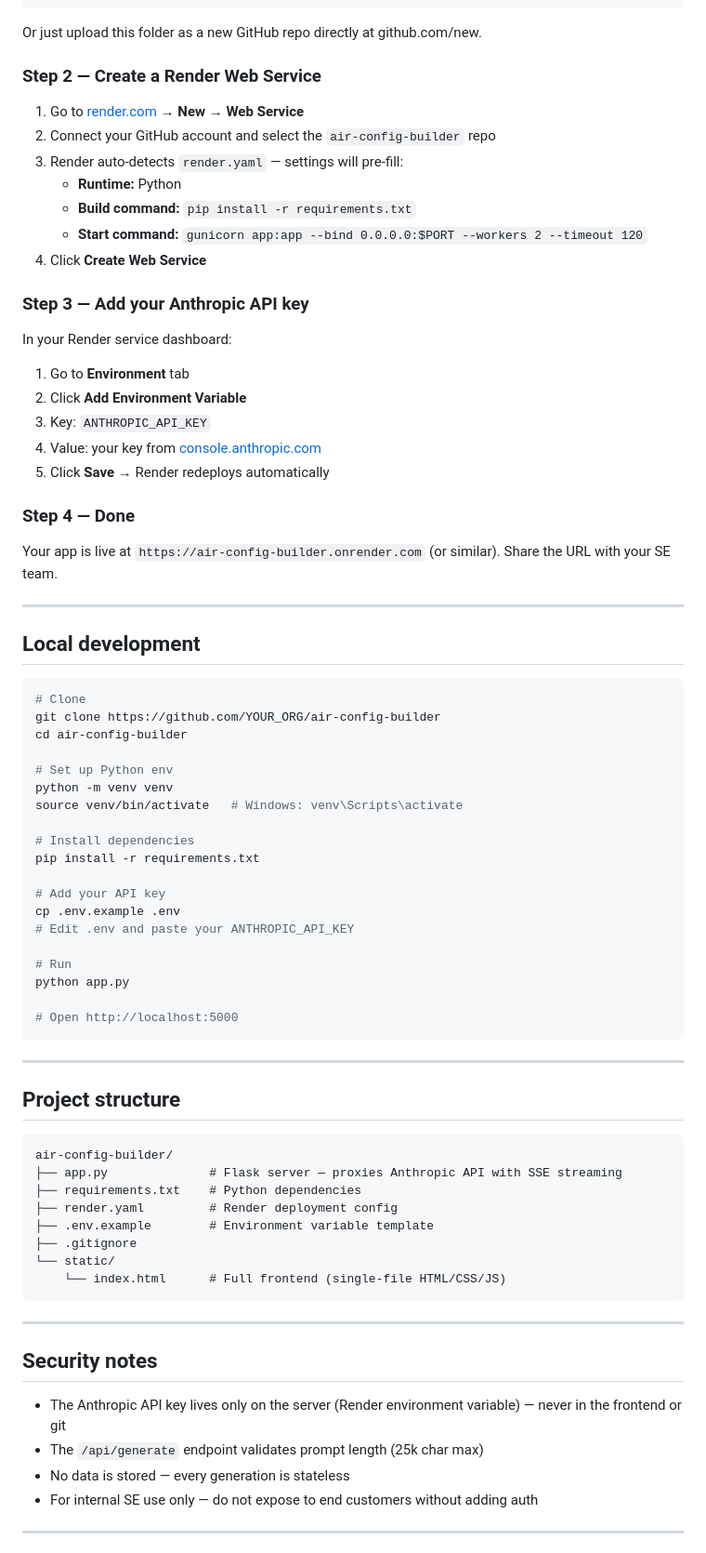
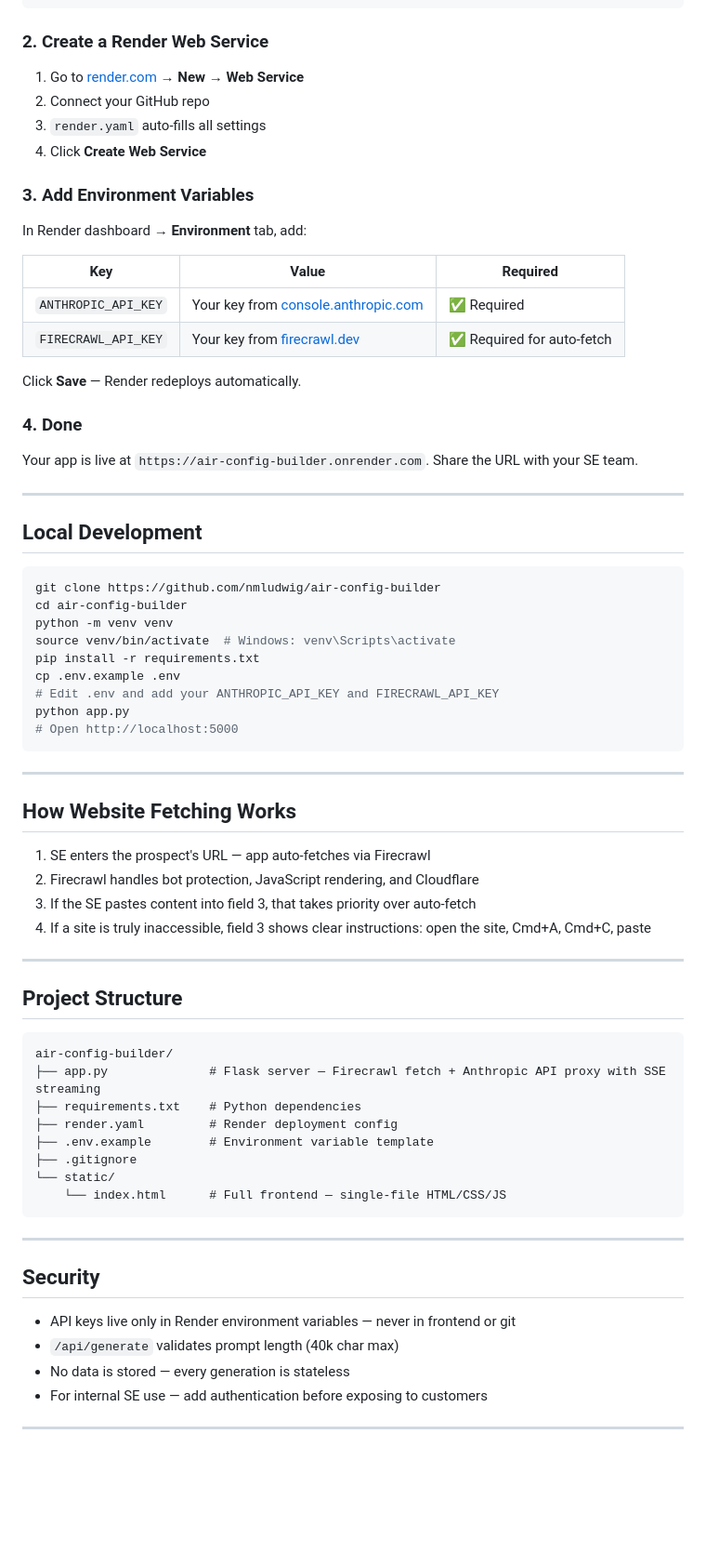
Before and after one commit to nmludwig/air-config-builder, a Markdown page: README.md, the part around one of its changes. Shown at 93% size. Drawn GitHub-style; blank space fills up the shorter version.

````diff
--- a/README.md
+++ b/README.md
@@ -35,80 +70,76 @@ git remote set-url origin https://github.com/YOUR_ORG/air-config-builder
 git push -u origin main
 ```
 
-Or just upload this folder as a new GitHub repo directly at github.com/new.
-
-### Step 2 — Create a Render Web Service
+### 2. Create a Render Web Service
 
 1. Go to [render.com](https://render.com) → **New** → **Web Service**
-2. Connect your GitHub account and select the `air-config-builder` repo
-3. Render auto-detects `render.yaml` — settings will pre-fill:
-   - **Runtime:** Python
-   - **Build command:** `pip install -r requirements.txt`
-   - **Start command:** `gunicorn app:app --bind 0.0.0.0:$PORT --workers 2 --timeout 120`
+2. Connect your GitHub repo
+3. `render.yaml` auto-fills all settings
 4. Click **Create Web Service**
 
-### Step 3 — Add your Anthropic API key
+### 3. Add Environment Variables
 
-In your Render service dashboard:
-1. Go to **Environment** tab
-2. Click **Add Environment Variable**
-3. Key: `ANTHROPIC_API_KEY`
-4. Value: your key from [console.anthropic.com](https://console.anthropic.com)
-5. Click **Save** → Render redeploys automatically
+In Render dashboard → **Environment** tab, add:
 
-### Step 4 — Done
+| Key | Value | Required |
+|---|---|---|
+| `ANTHROPIC_API_KEY` | Your key from [console.anthropic.com](https://console.anthropic.com) | ✅ Required |
+| `FIRECRAWL_API_KEY` | Your key from [firecrawl.dev](https://firecrawl.dev) | ✅ Required for auto-fetch |
 
-Your app is live at `https://air-config-builder.onrender.com` (or similar). Share the URL with your SE team.
+Click **Save** — Render redeploys automatically.
+
+### 4. Done
+
+Your app is live at `https://air-config-builder.onrender.com`. Share the URL with your SE team.
 
 ---
 
-## Local development
+## Local Development
 
 ```bash
-# Clone
-git clone https://github.com/YOUR_ORG/air-config-builder
+git clone https://github.com/nmludwig/air-config-builder
 cd air-config-builder
-
-# Set up Python env
 python -m venv venv
-source venv/bin/activate   # Windows: venv\Scripts\activate
-
-# Install dependencies
+source venv/bin/activate  # Windows: venv\Scripts\activate
 pip install -r requirements.txt
-
-# Add your API key
 cp .env.example .env
-# Edit .env and paste your ANTHROPIC_API_KEY
-
-# Run
+# Edit .env and add your ANTHROPIC_API_KEY and FIRECRAWL_API_KEY
 python app.py
-
 # Open http://localhost:5000
 ```
 
 ---
 
-## Project structure
+## How Website Fetching Works
+
+1. SE enters the prospect's URL — app auto-fetches via Firecrawl
+2. Firecrawl handles bot protection, JavaScript rendering, and Cloudflare
+3. If the SE pastes content into field 3, that takes priority over auto-fetch
+4. If a site is truly inaccessible, field 3 shows clear instructions: open the site, Cmd+A, Cmd+C, paste
+
+---
+
+## Project Structure
 
 ```
 air-config-builder/
-├── app.py              # Flask server — proxies Anthropic API with SSE streaming
+├── app.py              # Flask server — Firecrawl fetch + Anthropic API proxy with SSE streaming
 ├── requirements.txt    # Python dependencies
 ├── render.yaml         # Render deployment config
 ├── .env.example        # Environment variable template
 ├── .gitignore
 └── static/
-    └── index.html      # Full frontend (single-file HTML/CSS/JS)
+    └── index.html      # Full frontend — single-file HTML/CSS/JS
 ```
 
 ---
 
-## Security notes
+## Security
 
-- The Anthropic API key lives only on the server (Render environment variable) — never in the frontend or git
-- The `/api/generate` endpoint validates prompt length (25k char max)
+- API keys live only in Render environment variables — never in frontend or git
+- `/api/generate` validates prompt length (40k char max)
 - No data is stored — every generation is stateless
-- For internal SE use only — do not expose to end customers without adding auth
+- For internal SE use — add authentication before exposing to customers
 
 ---
 
````
Also changed, not shown: other parts of README.md (+56 -35 lines).
